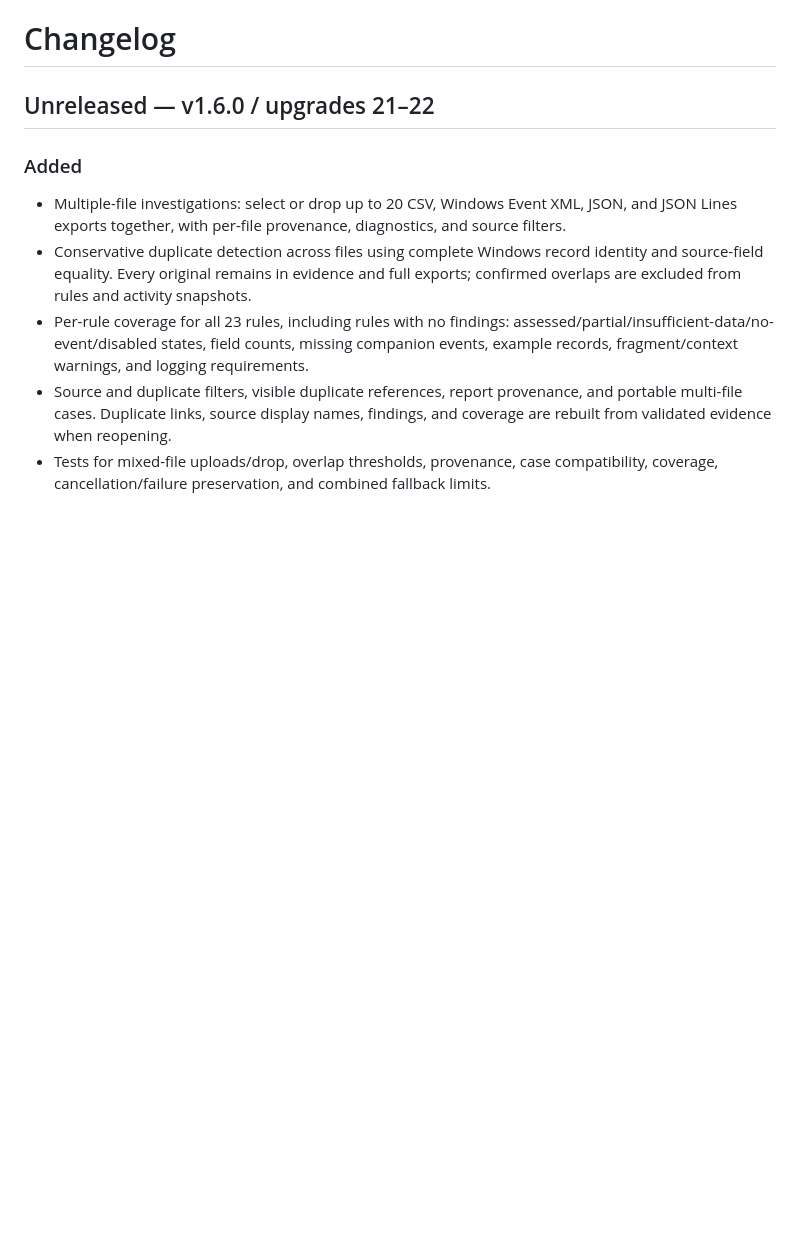
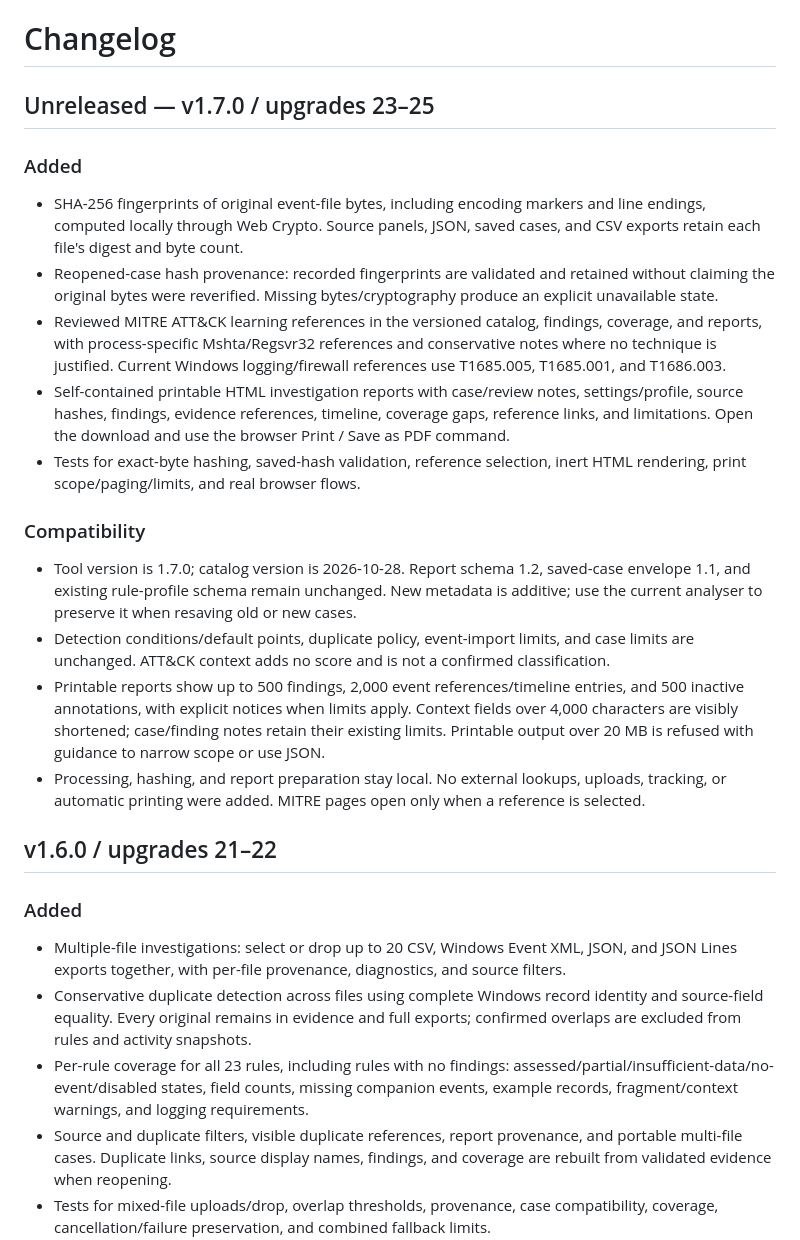
Before and after one commit to Namitesh07/windows-security-event-log-triage-tool, a Markdown page: CHANGELOG.md, the part around the change. Drawn GitHub-style; blank space fills up the shorter version.

```diff
--- a/CHANGELOG.md
+++ b/CHANGELOG.md
@@ -1,6 +1,23 @@
 # Changelog
 
-## Unreleased — v1.6.0 / upgrades 21–22
+## Unreleased — v1.7.0 / upgrades 23–25
+
+### Added
+
+- SHA-256 fingerprints of original event-file bytes, including encoding markers and line endings, computed locally through Web Crypto. Source panels, JSON, saved cases, and CSV exports retain each file's digest and byte count.
+- Reopened-case hash provenance: recorded fingerprints are validated and retained without claiming the original bytes were reverified. Missing bytes/cryptography produce an explicit unavailable state.
+- Reviewed MITRE ATT&CK learning references in the versioned catalog, findings, coverage, and reports, with process-specific Mshta/Regsvr32 references and conservative notes where no technique is justified. Current Windows logging/firewall references use T1685.005, T1685.001, and T1686.003.
+- Self-contained printable HTML investigation reports with case/review notes, settings/profile, source hashes, findings, evidence references, timeline, coverage gaps, reference links, and limitations. Open the download and use the browser Print / Save as PDF command.
+- Tests for exact-byte hashing, saved-hash validation, reference selection, inert HTML rendering, print scope/paging/limits, and real browser flows.
+
+### Compatibility
+
+- Tool version is 1.7.0; catalog version is 2026-10-28. Report schema 1.2, saved-case envelope 1.1, and existing rule-profile schema remain unchanged. New metadata is additive; use the current analyser to preserve it when resaving old or new cases.
+- Detection conditions/default points, duplicate policy, event-import limits, and case limits are unchanged. ATT&CK context adds no score and is not a confirmed classification.
+- Printable reports show up to 500 findings, 2,000 event references/timeline entries, and 500 inactive annotations, with explicit notices when limits apply. Context fields over 4,000 characters are visibly shortened; case/finding notes retain their existing limits. Printable output over 20 MB is refused with guidance to narrow scope or use JSON.
+- Processing, hashing, and report preparation stay local. No external lookups, uploads, tracking, or automatic printing were added. MITRE pages open only when a reference is selected.
+
+## v1.6.0 / upgrades 21–22
 
 ### Added
 
```
Also changed, not shown: README.md (+6 -6 lines).
